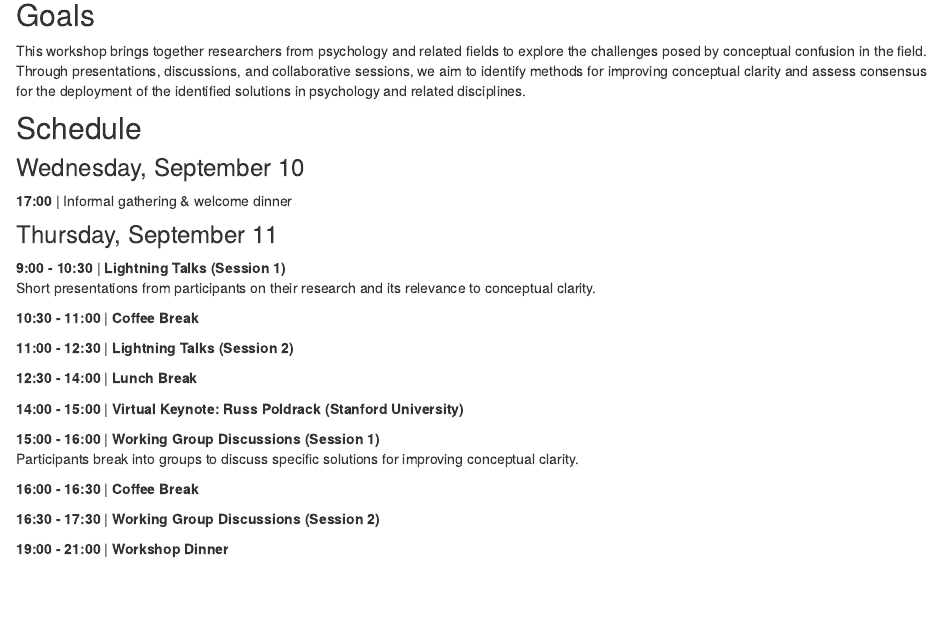
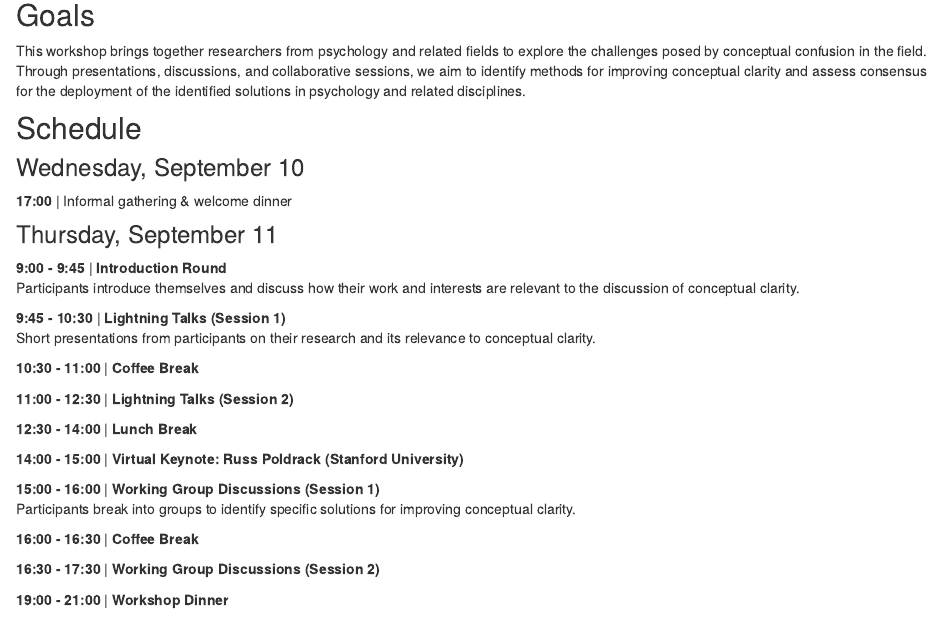
Before and after one commit to cdsbasel/clarity, an R Markdown document (workshop.Rmd): the page in a window 1100 px wide, from 210 px down. Rendered offline with R 4.5, knitr and Pandoc, with nearby package versions; drawn as R Markdown's standard HTML page in place of the format the file asks for.

Commit message:
update program

```diff
--- a/workshop.Rmd
+++ b/workshop.Rmd
@@ -25,7 +25,10 @@ This workshop brings together researchers from psychology and related fields to
 
 ### Thursday, September 11
 
-**9:00 - 10:30** | **Lightning Talks (Session 1)**
+**9:00 - 9:45** | **Introduction Round**
+Participants introduce themselves and discuss how their work and interests are relevant to the discussion of conceptual clarity.
+
+**9:45 - 10:30** | **Lightning Talks (Session 1)**
 Short presentations from participants on their research and its relevance to conceptual clarity.
 
 **10:30 - 11:00** | **Coffee Break**
@@ -37,7 +40,7 @@ Short presentations from participants on their research and its relevance to con
 **14:00 - 15:00** | **Virtual Keynote: Russ Poldrack (Stanford University)**
 
 **15:00 - 16:00** | **Working Group Discussions (Session 1)**
-Participants break into groups to discuss specific solutions for improving conceptual clarity.
+Participants break into groups to identify specific solutions for improving conceptual clarity.
 
 **16:00 - 16:30** | **Coffee Break**
 
```
Also changed, not shown: 2 other files.
